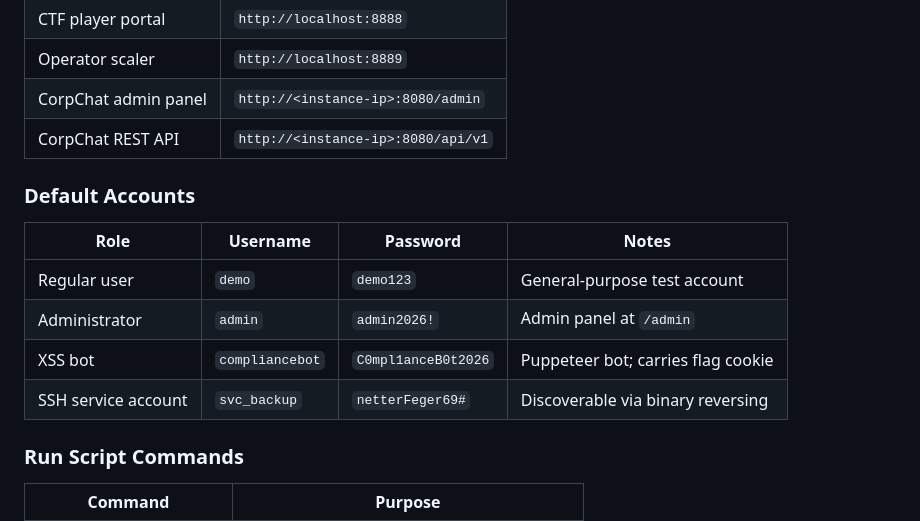
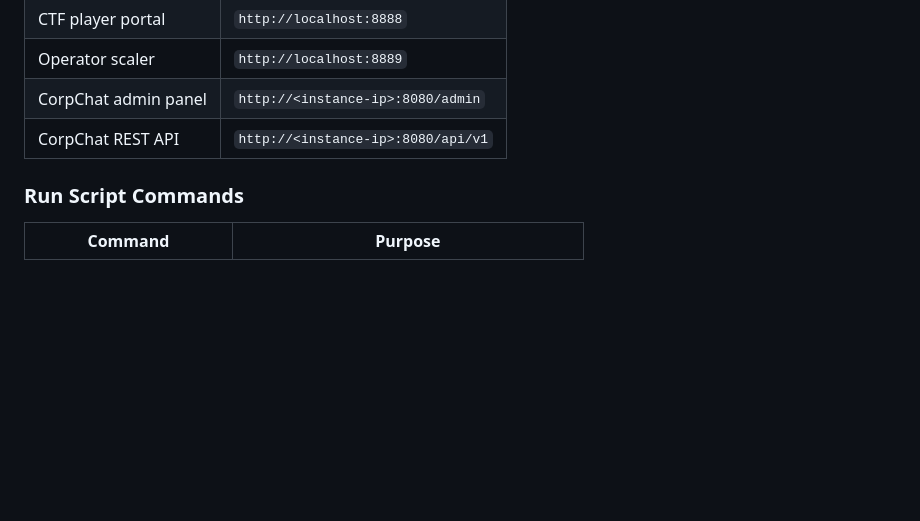
Before and after one commit to Bloodimooni/pwnbox, a Markdown page: documentation/README.md, the part around the change. GitHub-like rendering; blank space fills up the shorter version.

Commit message:
No more default account credentials

```diff
--- a/documentation/README.md
+++ b/documentation/README.md
@@ -53,15 +53,6 @@ This directory contains technical documentation for the PwnBox CTF platform.
 | Operator scaler | `http://localhost:8889` |
 | CorpChat admin panel | `http://<instance-ip>:8080/admin` |
 | CorpChat REST API | `http://<instance-ip>:8080/api/v1` |
-
-### Default Accounts
-
-| Role | Username | Password | Notes |
-|------|----------|----------|-------|
-| Regular user | `demo` | `demo123` | General-purpose test account |
-| Administrator | `admin` | `admin2026!` | Admin panel at `/admin` |
-| XSS bot | `compliancebot` | `C0mpl1anceB0t2026` | Puppeteer bot; carries flag cookie |
-| SSH service account | `svc_backup` | `netterFeger69#` | Discoverable via binary reversing |
 
 ### Run Script Commands
 
```
